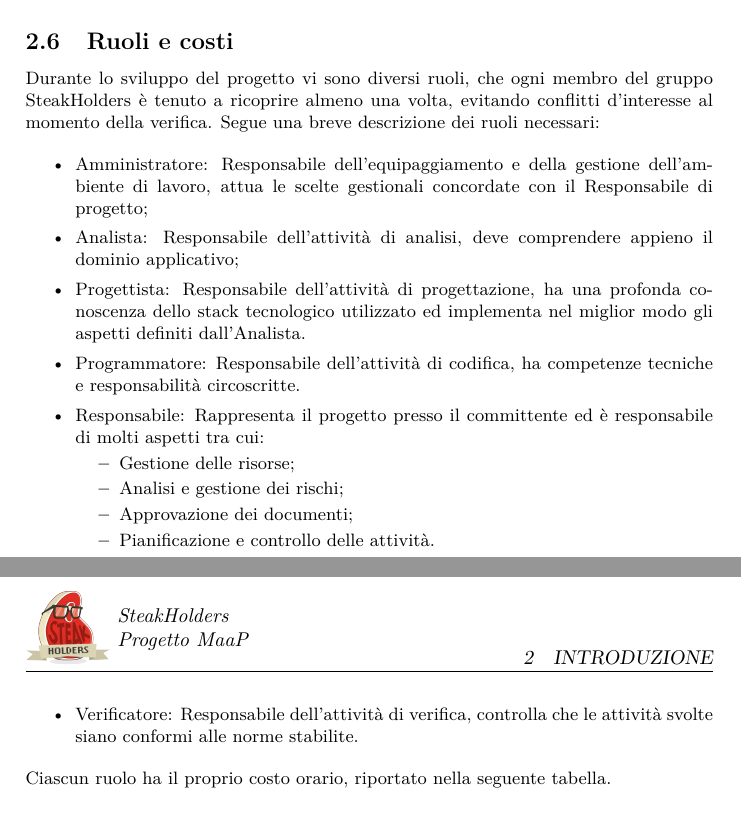
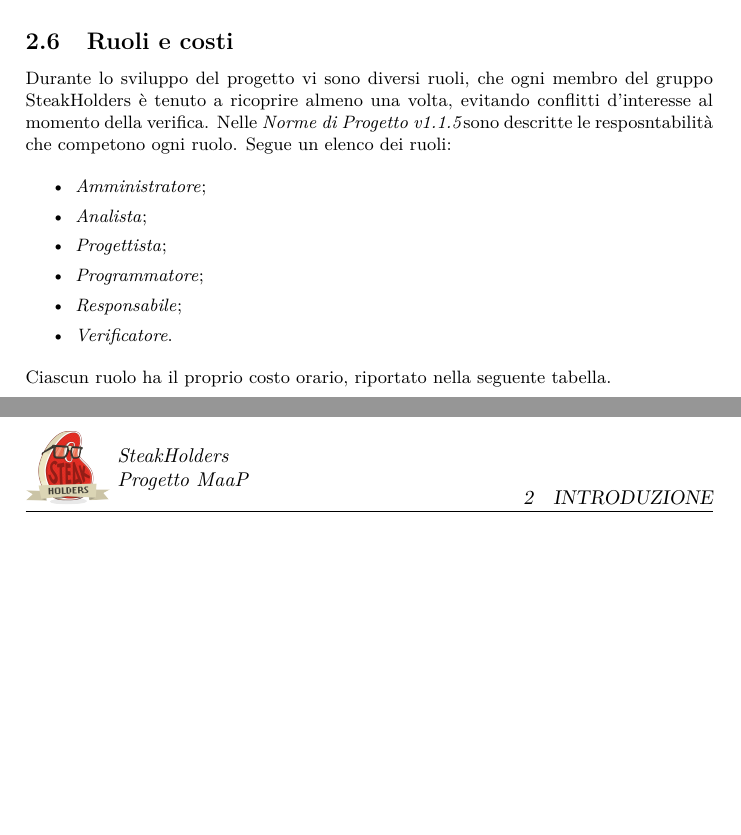
Before and after one commit to steakholders/docs, a LaTeX document (documenti/PianoDiProgetto/PianoDiProgetto.tex, which reads documenti/PianoDiProgetto/capitolo-introduzione.tex): two parts of pages 10 and 11 of 36, joined at a grey line, cut so that both start at the same text. Compiled offline with pdfLaTeX.

Commit message:
Aggiornati ruoli con riferimento alle norme

```diff
--- a/documenti/PianoDiProgetto/capitolo-introduzione.tex
+++ b/documenti/PianoDiProgetto/capitolo-introduzione.tex
@@ -45,22 +45,17 @@ Al fine di evitare ogni ambiguità relativa al linguaggio impiegato nei document
 	\item Revisione di Accettazione (RA): n.d.
 	\end{itemize}
 	Si precisa inoltre che il gruppo intende presentare alla Revisione di Progetto la \textit{Specifica Tecnica} e non la \textit{Definizione di prodotto}.
+
 	\subsection{Ruoli e costi}
-	Durante lo sviluppo del progetto vi sono diversi ruoli, che ogni membro del gruppo \GroupName{} è tenuto a ricoprire almeno una volta, evitando conflitti d'interesse al momento della verifica.
-	Segue una breve descrizione dei ruoli necessari:
+
+	Durante lo sviluppo del progetto vi sono diversi ruoli, che ogni membro del gruppo \GroupName{} è tenuto a ricoprire almeno una volta, evitando conflitti d'interesse al momento della verifica. Nelle \NormeDiProgetto sono descritte le resposntabilità che competono ogni ruolo. Segue un elenco dei ruoli:
 	\begin{itemize}
-	\item Amministratore: Responsabile dell'equipaggiamento e della gestione dell'ambiente di lavoro, attua le scelte gestionali concordate con il Responsabile di progetto;
-	\item Analista: Responsabile dell'attività di analisi, deve comprendere appieno il dominio applicativo;
-	\item Progettista: Responsabile dell'attività di progettazione, ha una profonda conoscenza dello stack tecnologico utilizzato ed implementa nel miglior modo gli aspetti definiti dall'Analista.
-	\item Programmatore: Responsabile dell'attività di codifica, ha competenze tecniche e responsabilità circoscritte.
-	\item Responsabile: Rappresenta il progetto presso il committente ed è responsabile di molti aspetti tra cui:
-	\begin{itemize}
-	\item Gestione delle risorse;
-	\item Analisi e gestione dei rischi;
-	\item Approvazione dei documenti;
-	\item Pianificazione e controllo delle attività.
-	\end{itemize}
-	\item Verificatore: Responsabile dell'attività di verifica, controlla che le attività svolte siano conformi alle norme stabilite.
+	\item \textit{Amministratore};
+	\item \textit{Analista};
+	\item \textit{Progettista};
+	\item \textit{Programmatore};
+	\item \textit{Responsabile};
+	\item \textit{Verificatore}.
 	\end{itemize}
 	Ciascun ruolo ha il proprio costo orario, riportato nella seguente tabella.
 	\label{tabellacostiruolo}
```
